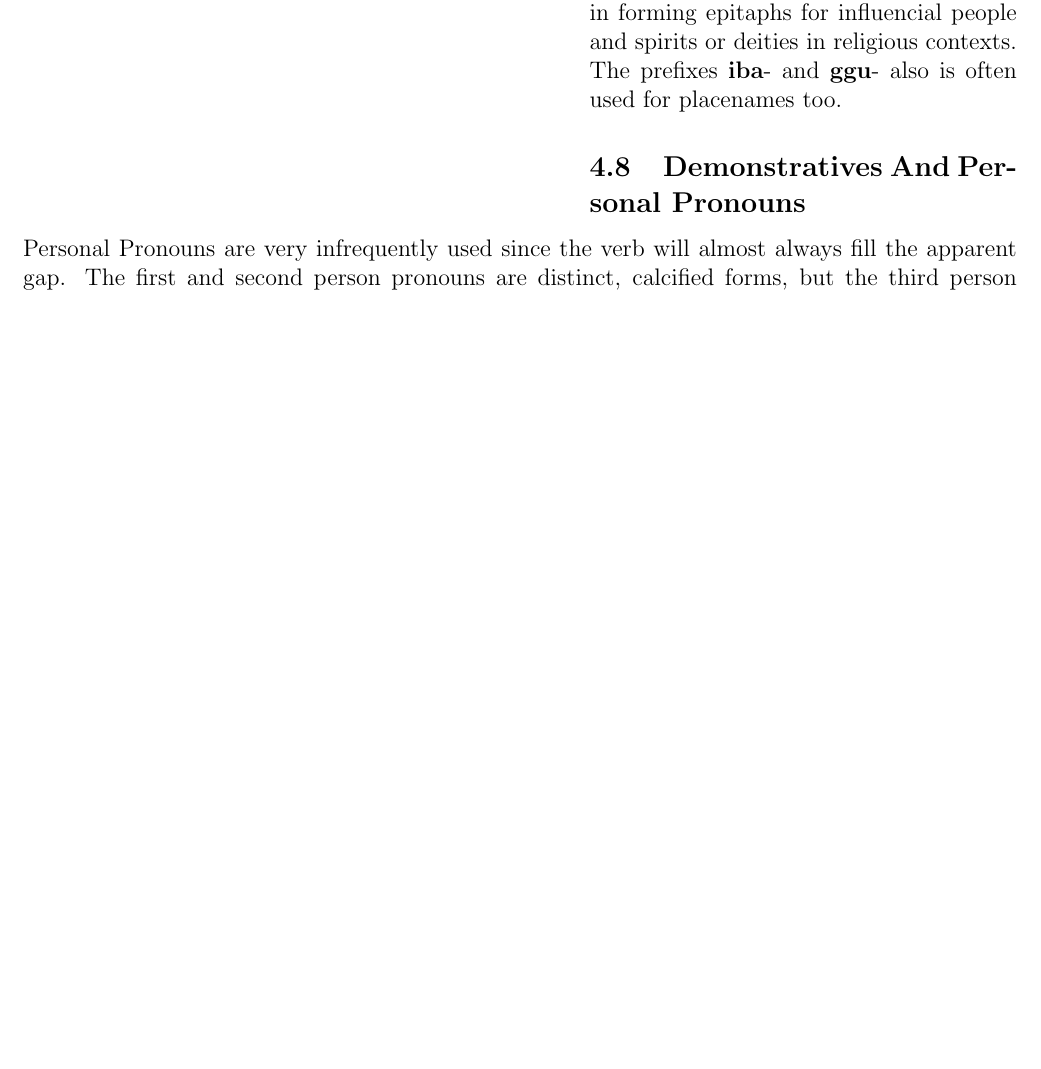
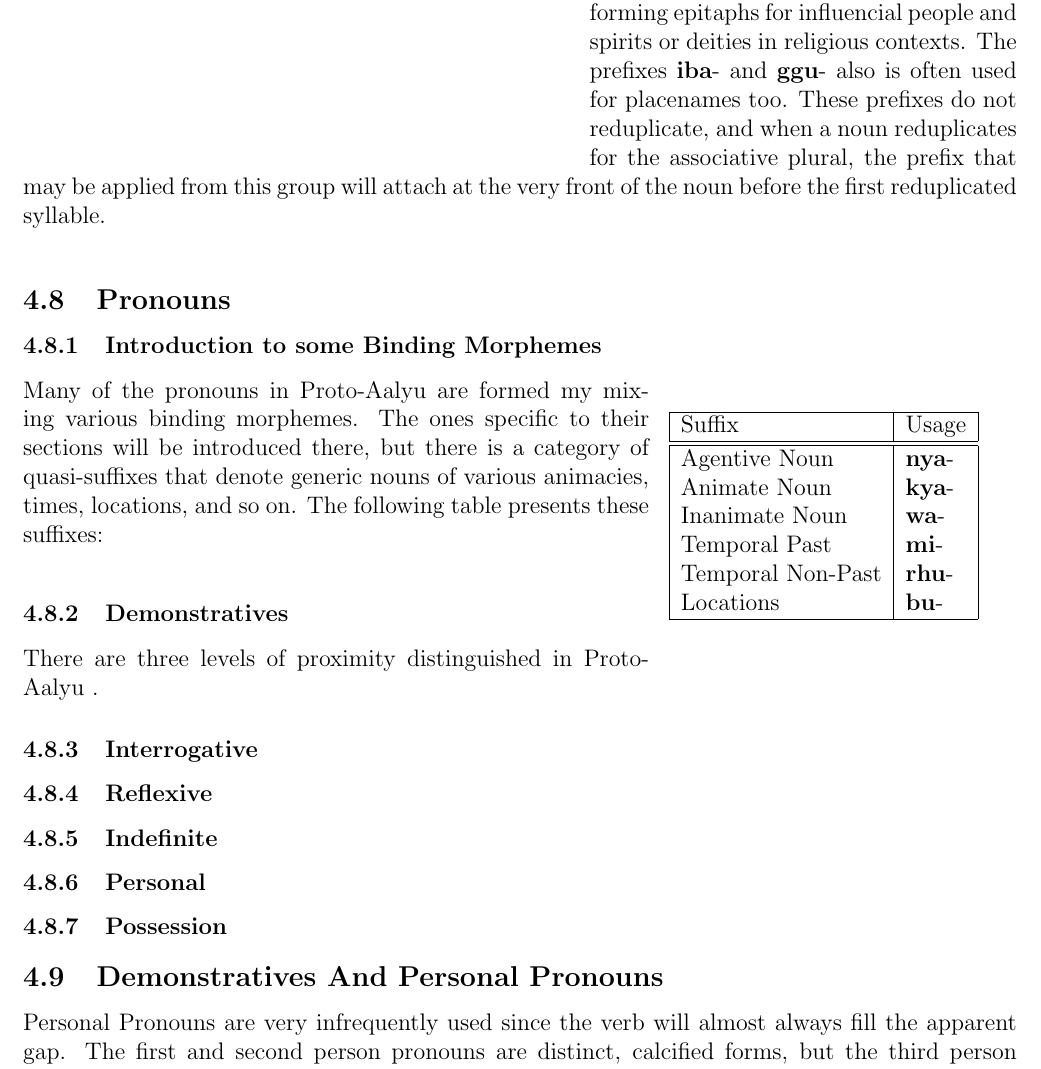
Before and after one commit to jsburke/Conlangs, a LaTeX document (langs/Proto-Aalyu/Proto-Aalyu.tex, which reads langs/Proto-Aalyu/nouns.tex, langs/Proto-Aalyu/particles.tex): part of page 9 of 9 before the commit and part of page 9 of 10 after it, cut so that both start at the same text, the shorter picture padded with empty space. Compiled offline with pdfLaTeX.

Commit message:
make pronouns section better, add some particles, make a pdf mess

```diff
--- a/langs/Proto-Aalyu/nouns.tex
+++ b/langs/Proto-Aalyu/nouns.tex
@@ -66,7 +66,34 @@ There a handful of general use particles and patterns in \langname. With the exc
       \prefixtext{nhai}  & dead         & rotten, lost         \\ \hline
     \end{tabular}
   \end{wrapfigure}
-  Only one adjectival prefix may be applied to a given noun. Furthermore, some, such as \prefixtext{nhai} and \prefixtext{yuu}, are exceedingly uncommon on inanimate nouns. The prefixes \prefixtext{ma}, \prefixtext{iwi}, and \prefixtext{yuu} are frequently used in forming epitaphs for influencial people and spirits or deities in religious contexts. The prefixes \prefixtext{iba} and \prefixtext{ggu} also is often used for placenames too.
+  Only one adjectival prefix may be applied to a given noun. Furthermore, some, such as \prefixtext{nhai} and \prefixtext{yuu}, are exceedingly uncommon on inanimate nouns. The prefixes \prefixtext{ma}, \prefixtext{iwi}, and \prefixtext{yuu} are frequently used in forming epitaphs for influencial people and spirits or deities in religious contexts. The prefixes \prefixtext{iba} and \prefixtext{ggu} also is often used for placenames too. These prefixes do not reduplicate, and when a noun reduplicates for the associative plural, the prefix that may be applied from this group will attach at the very front of the noun before the first reduplicated syllable.
+  \vertspace
+
+  \subsection{Pronouns}
+    \subsubsection{Introduction to some Binding Morphemes}
+    \begin{wrapfigure}{r}{0.35\textwidth}
+      \begin{tabular}{|l|l|}
+        \hline
+        Suffix            & Usage                        \\ \hline \hline
+        Agentive Noun     & \prefixtext{\agtsuffix}      \\
+        Animate Noun      & \prefixtext{\animsuffix}     \\
+        Inanimate Noun    & \prefixtext{\inansuffix}     \\
+        Temporal Past     & \prefixtext{\pastsuffix}     \\
+        Temporal Non-Past & \prefixtext{\nonpastsuffix}  \\
+        Locations         & \prefixtext{\locationsuffix} \\ \hline
+      \end{tabular}
+    \end{wrapfigure}
+    Many of the pronouns in \langname are formed my mixing various binding morphemes. The ones specific to their sections will be introduced there, but there is a category of quasi-suffixes that denote generic nouns of various animacies, times, locations, and so on. The following table presents these suffixes:
+    \vertspace
+
+    \subsubsection{Demonstratives}
+    There are three levels of proximity distinguished in \langname.
+    \subsubsection{Interrogative}
+    \subsubsection{Reflexive}
+    \subsubsection{Indefinite}
+    \subsubsection{Personal}
+    \subsubsection{Possession}
+
 
   \subsection{Demonstratives And Personal Pronouns}
   Personal Pronouns are very infrequently used since the verb will almost always fill the apparent gap. The first and second person pronouns are distinct, calcified forms, but the third person pronouns and demonstratives are very clearly one in the same. All of the the third person referents show a common pattern where the obviative version aligns with the medio-distal demonstrative and the proximal versions of the demonstratives and third person pronouns are the same. Essentially, this means that proximal third persons are essentially "this" while obviative ones are "that" but close to the speaker rather than the full distal form, which is closer to "that yonder".
--- a/langs/Proto-Aalyu/particles.tex
+++ b/langs/Proto-Aalyu/particles.tex
@@ -38,3 +38,13 @@
 % possession
 
 \newcommand{\possessive}{ini}
+
+% pronominal particles
+
+\newcommand{\agtsuffix}{nya}
+\newcommand{\animsuffix}{kya}
+\newcommand{\inansuffix}{wa}
+
+\newcommand{\pastsuffix}{mi}
+\newcommand{\nonpastsuffix}{rhu}
+\newcommand{\locationsuffix}{bu}
```
Also changed, not shown: langs/Proto-Aalyu/Proto-Aalyu.pdf.
